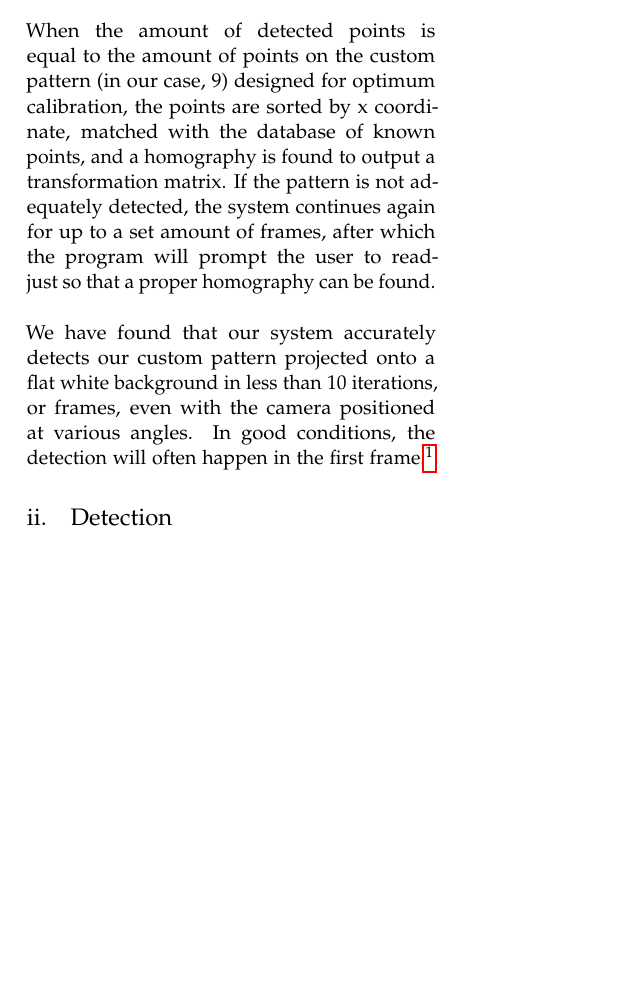
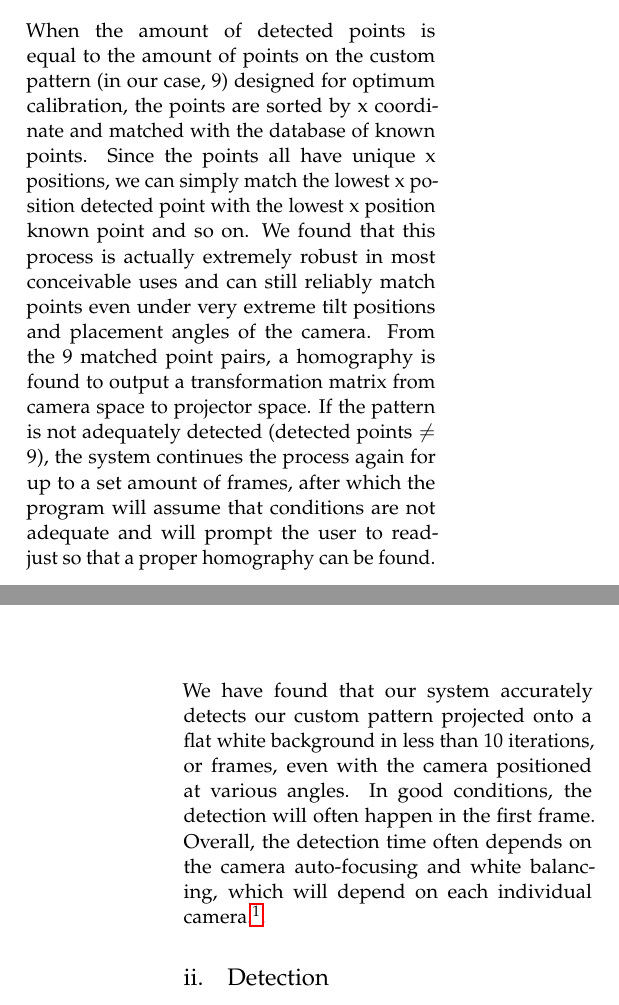
Before and after one commit to GaryQian/Smartwall, a LaTeX paper (paper/final_cv_paper.tex): part of one column of page 2 of 5 before the commit and two parts of the columns of pages 2 and 3 of 5 after it, the two joined at a grey line, cut so that both start at the same text, the shorter picture padded with empty space. Compiled offline with pdfLaTeX.

Commit message:
More apper work on calibration section

```diff
--- a/paper/final_cv_paper.tex
+++ b/paper/final_cv_paper.tex
@@ -135,8 +135,8 @@ For camera calibration, the camera used to track hand movement is set to point t
 
 The camera then begins the process of calibration. Frames are captured in real-time from the camera. For each frame, a box blur with an 9-pixel diameter is applied to the image (this blur radius is manually adjusted and 9 seemed to work the best; the smaller the radius, the smaller the detectable objects are). Each frame is then converted to HSV color-space to detect hues on the screen. An HSV image can isolate certain colors without regard to the specific saturation or brightness of the patch. The range of color to be detected is then defined manually and thresholded to retrieve a binary image of only the desired colors, where 255 is green areas and 0 is everything else. For calibration, we used green, which was chosen because of the lack of green in skin tones, and the camera's increased green sensitivity due to the Bayer patterns of most cameras today. In the threshold values, we cut off colors that are too unsaturated because at low saturation, the color accuracy is very susceptible to noise. We also cut off areas that are too dark because lowlight performance of cameras is also unreliable. and grainy. Finally, the thresholded mask is eroded to remove noise.\\ \\
 From each color isolated frame, contours are drawn around each blob and the center of each contour is computed. We say that often times, a large solid green patch could potentially end up with two or more very close but disconnected blobs representing it. To resolve this, any nearby contour centers within a 30-pixel radius are clustered to form a single point to consolidate any single blob that was broken up due to noise. The amount of detected points from the image is then counted. \\ \\
-When the amount of detected points is equal to the amount of points on the custom pattern (in our case, 9) designed for optimum calibration, the points are sorted by x coordinate, matched with the database of known points, and a homography is found to output a transformation matrix. If the pattern is not adequately detected, the system continues again for up to a set amount of frames, after which the program will prompt the user to readjust so that a proper homography can be found.\\ \\
-We have found that our system accurately detects our custom pattern projected onto a flat white background in less than 10 iterations, or frames, even with the camera positioned at various angles. In good conditions, the detection will often happen in the first frame.\footnote{Source code in provided file \textbf{calibrate.py}.}.
+When the amount of detected points is equal to the amount of points on the custom pattern (in our case, 9) designed for optimum calibration, the points are sorted by x coordinate and matched with the database of known points. Since the points all have unique x positions, we can simply match the lowest x position detected point with the lowest x position known point and so on. We found that this process is actually extremely robust in most conceivable uses and can still reliably match points even under very extreme tilt positions and placement angles of the camera. From the 9 matched point pairs, a homography is found to output a transformation matrix from camera space to projector space. If the pattern is not adequately detected (detected points $\neq$ 9), the system continues the process again for up to a set amount of frames, after which the program will assume that conditions are not adequate and will prompt the user to readjust so that a proper homography can be found.\\ \\
+We have found that our system accurately detects our custom pattern projected onto a flat white background in less than 10 iterations, or frames, even with the camera positioned at various angles. In good conditions, the detection will often happen in the first frame. Overall, the detection time often depends on the camera auto-focusing and white balancing, which will depend on each individual camera.\footnote{Source code in provided file \textbf{calibrate.py}.}.
 
 \subsection{Detection}
 After camera calibration has occurred, the program switches into real-time capture mode for object detection. After a frame captured real-time is converted to HSV, thresholded, eroded, contoured, and filtered to remove unwanted detections (similar to the algorithm used for initial calibration object detection), the colored point detected is transformed using the projective transformation found during the process of camera calibration to find the corresponding location on the screen. To further filter out invalid points, if the contour center's transformed location is out of range of the screen, it is discarded.\\ \\ Once the location of the detected point in both camera and world coordinates has been found, a point can be directly output onto the screen in the location of the detected point, or the point can be sent for further processing and image recognition. \footnote{Source code in provided file \textbf{display.py}}
```
Also changed, not shown: paper/final_cv_paper.tex (2 more changed lines).
